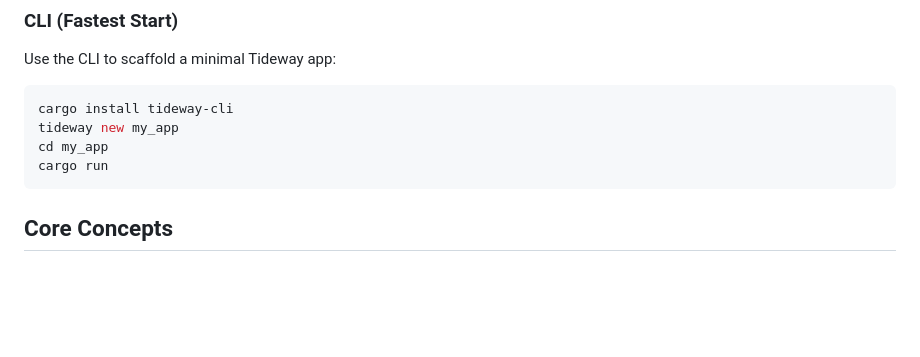
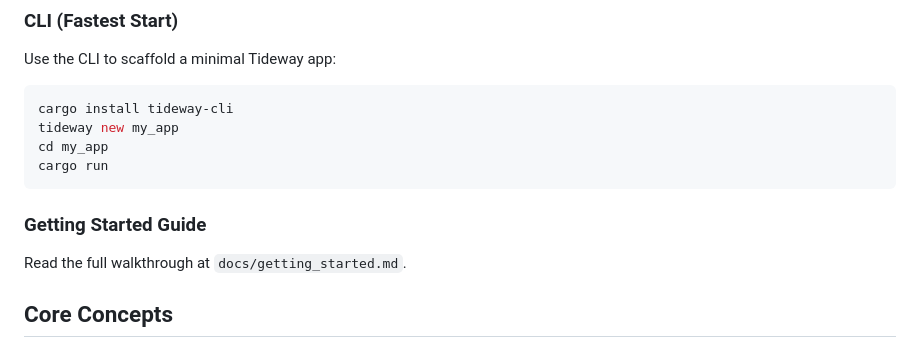
Before and after one commit to jordcodes/tideway-rs, a Markdown page: README.md, the part around the change. Drawn GitHub-style; blank space fills up the shorter version.

Commit message:
Add getting started guide

````diff
--- a/README.md
+++ b/README.md
@@ -123,6 +123,10 @@ tideway new my_app
 cd my_app
 cargo run
 ```
+
+### Getting Started Guide
+
+Read the full walkthrough at `docs/getting_started.md`.
 
 ## Core Concepts
 
````
Also changed, not shown: docs/getting_started.md (added, +152 -0 lines).
